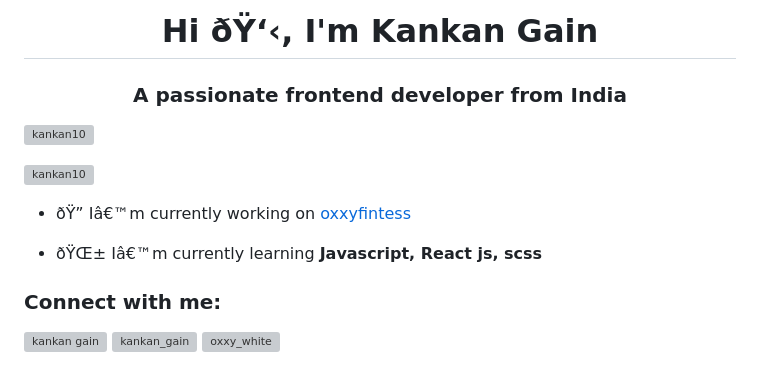
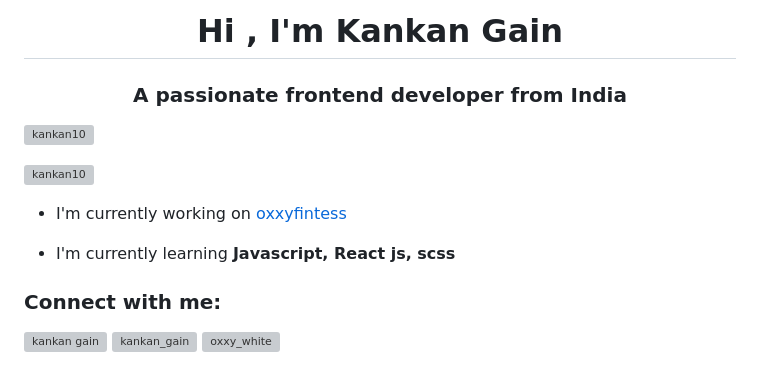
Before and after one commit to kankangain/Gym-management, a Markdown page: README.md, the part around the change. Drawn GitHub-style; grey boxes are pictures that could not be loaded.

```diff
--- a/README.md
+++ b/README.md
@@ -1,13 +1,13 @@
-<h1 align="center">Hi ðŸ‘‹, I'm Kankan Gain</h1>
+<h1 align="center">Hi , I'm Kankan Gain</h1>
 <h3 align="center">A passionate frontend developer from India</h3>
 
 <p align="left"> <img src="https://komarev.com/ghpvc/?username=kankan10&label=Profile%20views&color=0e75b6&style=flat" alt="kankan10" /> </p>
 
 <p align="left"> <a href="https://github.com/ryo-ma/github-profile-trophy"><img src="https://github-profile-trophy.vercel.app/?username=kankan10" alt="kankan10" /></a> </p>
 
-- ðŸ”­ Iâ€™m currently working on [oxxyfintess](https://github.com/kankan10/Gym-management)
+- I'm currently working on [oxxyfintess](https://github.com/kankan10/Gym-management)
 
-- ðŸŒ± Iâ€™m currently learning **Javascript, React js, scss**
+- I'm currently learning **Javascript, React js, scss**
 
 <h3 align="left">Connect with me:</h3>
 <p align="left">
```
